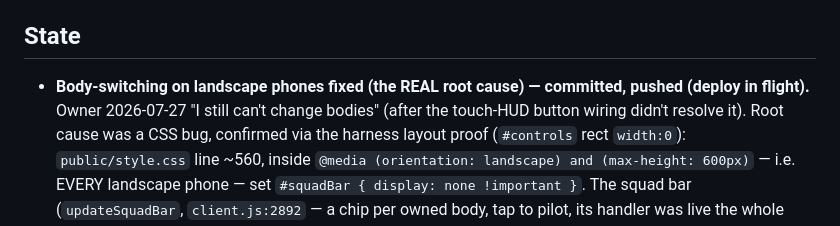
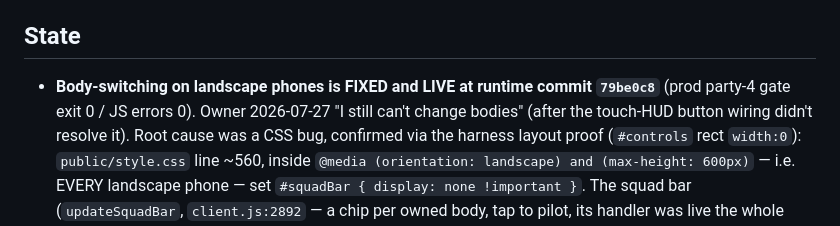
Before and after one commit to DakotaSitton/king-mimic, a Markdown page: HANDOFF.md, the part around the change. Drawn GitHub-style.

Commit message:
docs: landscape body-switcher LIVE (79be0c8, prod gate green)
Co-Authored-By: Claude Opus 4.8 <noreply@anthropic.com>
Claude-Session: https://claude.ai/code/session_01A5G8Ba2GYzwzTd9TmyXYUj

```diff
--- a/HANDOFF.md
+++ b/HANDOFF.md
@@ -118,8 +118,7 @@ foes/lane and the generator ships **0.55**.
 
 ## State
 
-- **Body-switching on landscape phones fixed (the REAL root cause) — committed, pushed (deploy in
-  flight).** Owner 2026-07-27 "I still can't change bodies" (after the touch-HUD button wiring didn't
+- **Body-switching on landscape phones is FIXED and LIVE at runtime commit `79be0c8`** (prod party-4 gate exit 0 / JS errors 0). Owner 2026-07-27 "I still can't change bodies" (after the touch-HUD button wiring didn't
   resolve it). Root cause was a CSS bug, confirmed via the harness layout proof (`#controls` rect
   `width:0`): `public/style.css` line ~560, inside `@media (orientation: landscape) and (max-height:
   600px)` — i.e. EVERY landscape phone — set `#squadBar { display: none !important }`. The squad bar
```
